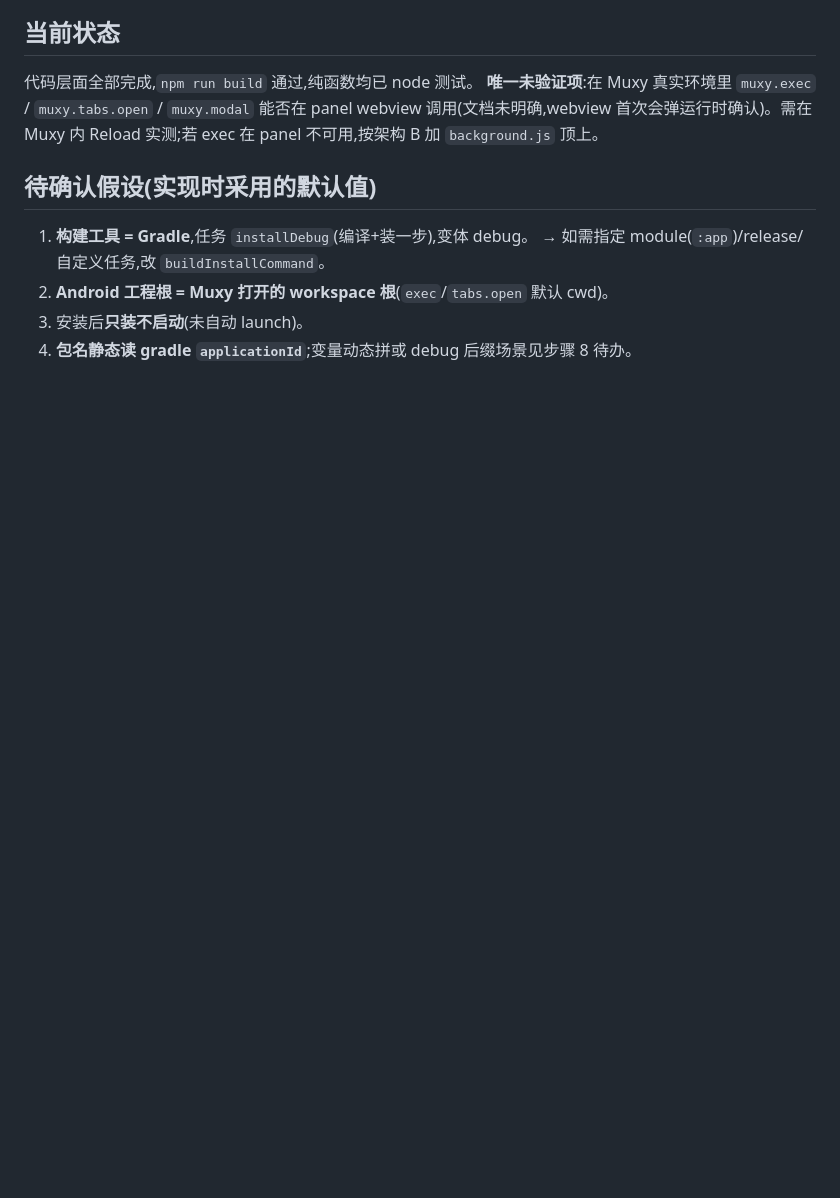
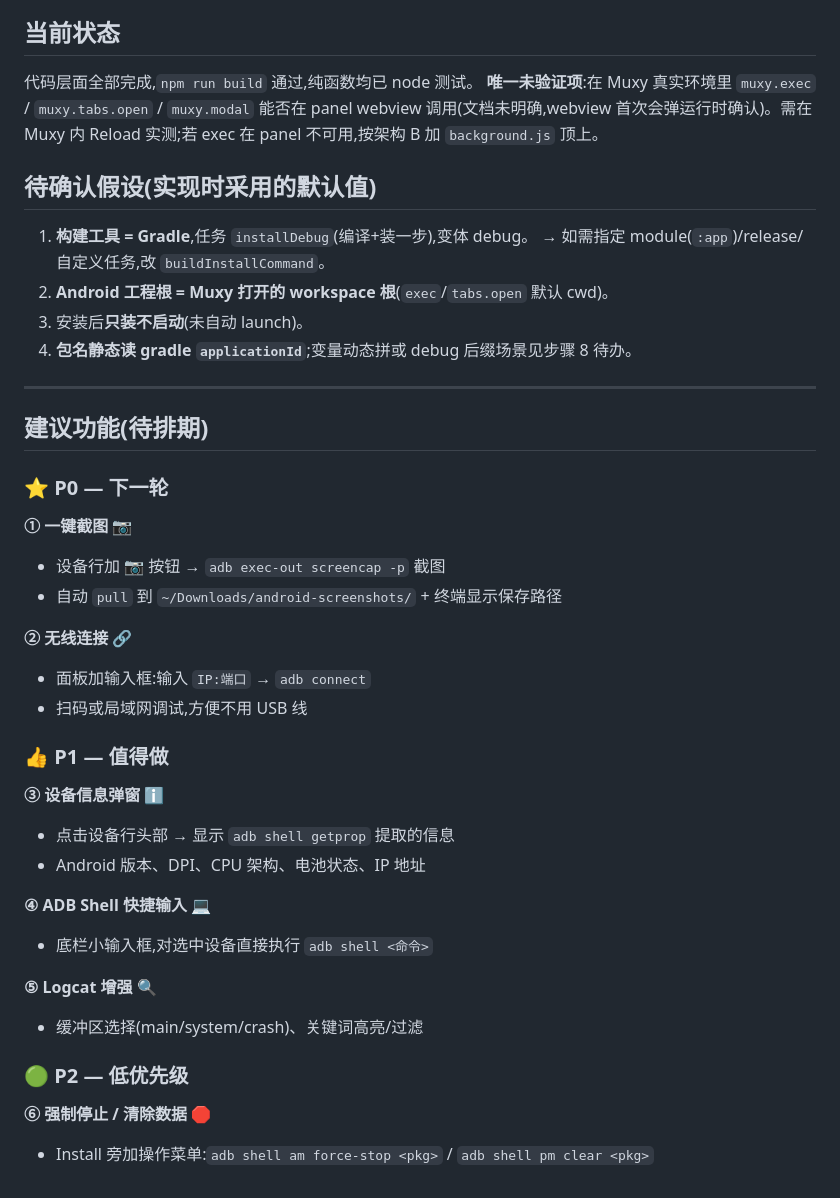
Before and after one commit to qdsfdhvh/android-helper, a Markdown page: PLAN.md, the part around the change. GitHub-like rendering; blank space fills up the shorter version.

Commit message:
docs: add suggested features roadmap to PLAN.md

```diff
--- a/PLAN.md
+++ b/PLAN.md
@@ -131,3 +131,34 @@ Reload 实测;若 exec 在 panel 不可用,按架构 B 加 `background.js` 顶
 2. **Android 工程根 = Muxy 打开的 workspace 根**(`exec`/`tabs.open` 默认 cwd)。
 3. 安装后**只装不启动**(未自动 launch)。
 4. **包名静态读 gradle `applicationId`**;变量动态拼或 debug 后缀场景见步骤 8 待办。
+
+---
+
+## 建议功能(待排期)
+
+### ⭐ P0 — 下一轮
+
+**① 一键截图** 📷
+- 设备行加 📷 按钮 → `adb exec-out screencap -p` 截图
+- 自动 `pull` 到 `~/Downloads/android-screenshots/` + 终端显示保存路径
+
+**② 无线连接** 🔗
+- 面板加输入框:输入 `IP:端口` → `adb connect`
+- 扫码或局域网调试,方便不用 USB 线
+
+### 👍 P1 — 值得做
+
+**③ 设备信息弹窗** ℹ️
+- 点击设备行头部 → 显示 `adb shell getprop` 提取的信息
+- Android 版本、DPI、CPU 架构、电池状态、IP 地址
+
+**④ ADB Shell 快捷输入** 💻
+- 底栏小输入框,对选中设备直接执行 `adb shell <命令>`
+
+**⑤ Logcat 增强** 🔍
+- 缓冲区选择(main/system/crash)、关键词高亮/过滤
+
+### 🟢 P2 — 低优先级
+
+**⑥ 强制停止 / 清除数据** 🛑
+- Install 旁加操作菜单:`adb shell am force-stop <pkg>` / `adb shell pm clear <pkg>`
```
